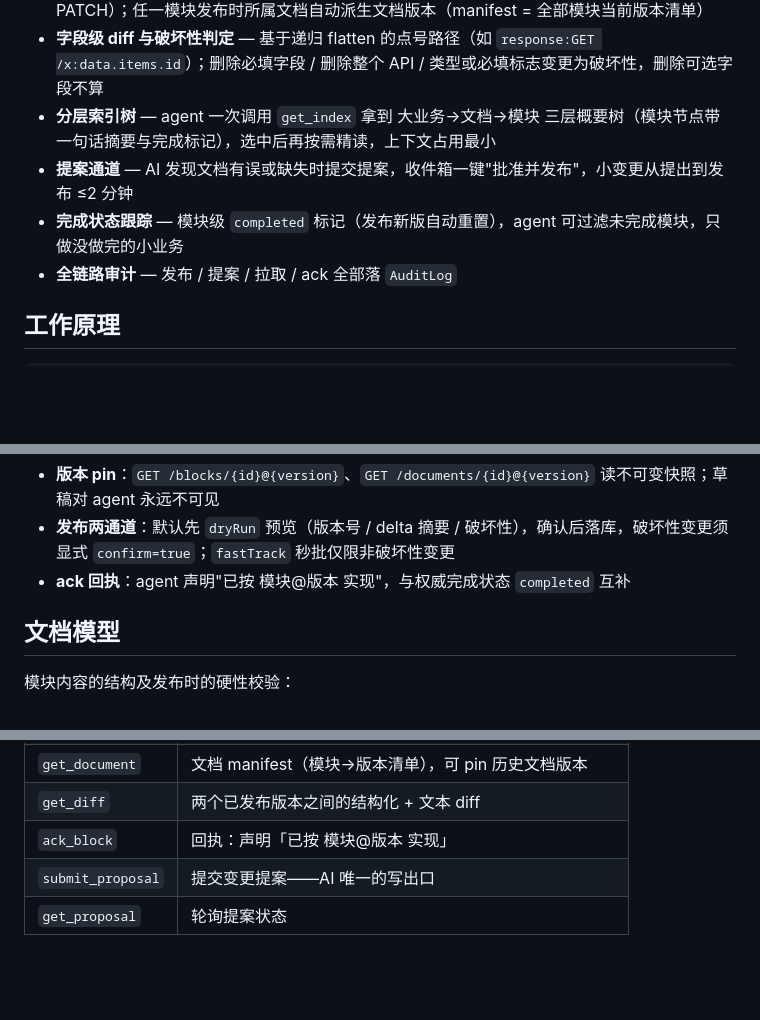
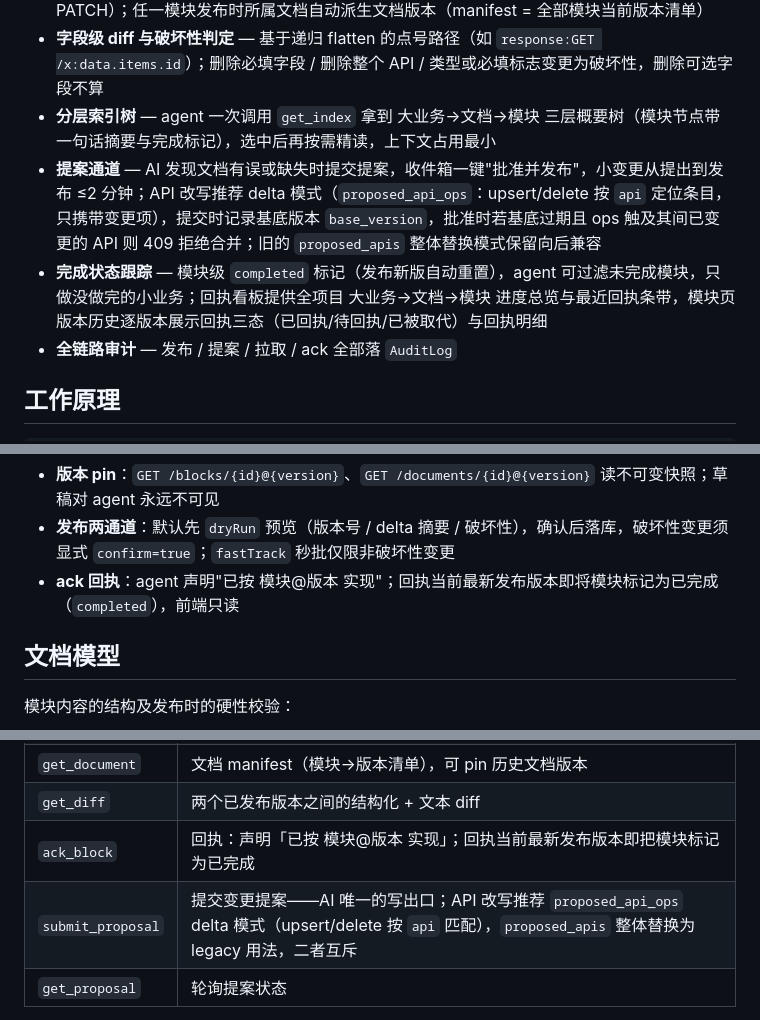
Before and after one commit to leaveWhite9088/speclock, a Markdown page: README.md, 3 parts joined by grey strips. Drawn GitHub-style; blank space fills up the shorter version.

Commit message:
docs: README 同步提案 delta 模式与回执体系变化

```diff
--- a/README.md
+++ b/README.md
@@ -49,8 +49,8 @@ AI 辅助开发中有两个已被一线实践反复验证的问题：
 - **两级版本** — 模块按自身 diff 独立递增 semver（破坏性 → MAJOR，新增 → MINOR，其余 PATCH）；任一模块发布时所属文档自动派生文档版本（manifest = 全部模块当前版本清单）
 - **字段级 diff 与破坏性判定** — 基于递归 flatten 的点号路径（如 `response:GET /x:data.items.id`）；删除必填字段 / 删除整个 API / 类型或必填标志变更为破坏性，删除可选字段不算
 - **分层索引树** — agent 一次调用 `get_index` 拿到 大业务→文档→模块 三层概要树（模块节点带一句话摘要与完成标记），选中后再按需精读，上下文占用最小
-- **提案通道** — AI 发现文档有误或缺失时提交提案，收件箱一键"批准并发布"，小变更从提出到发布 ≤2 分钟
-- **完成状态跟踪** — 模块级 `completed` 标记（发布新版自动重置），agent 可过滤未完成模块，只做没做完的小业务
+- **提案通道** — AI 发现文档有误或缺失时提交提案，收件箱一键"批准并发布"，小变更从提出到发布 ≤2 分钟；API 改写推荐 delta 模式（`proposed_api_ops`：upsert/delete 按 `api` 定位条目，只携带变更项），提交时记录基底版本 `base_version`，批准时若基底过期且 ops 触及其间已变更的 API 则 409 拒绝合并；旧的 `proposed_apis` 整体替换模式保留向后兼容
+- **完成状态跟踪** — 模块级 `completed` 标记（发布新版自动重置），agent 可过滤未完成模块，只做没做完的小业务；回执看板提供全项目 大业务→文档→模块 进度总览与最近回执条带，模块页版本历史逐版本展示回执三态（已回执/待回执/已被取代）与回执明细
 - **全链路审计** — 发布 / 提案 / 拉取 / ack 全部落 `AuditLog`
 
 ## 工作原理
@@ -76,7 +76,7 @@ AI 辅助开发中有两个已被一线实践反复验证的问题：
 
 - **版本 pin**：`GET /blocks/{id}@{version}`、`GET /documents/{id}@{version}` 读不可变快照；草稿对 agent 永远不可见
 - **发布两通道**：默认先 `dryRun` 预览（版本号 / delta 摘要 / 破坏性），确认后落库，破坏性变更须显式 `confirm=true`；`fastTrack` 秒批仅限非破坏性变更
-- **ack 回执**：agent 声明"已按 模块@版本 实现"，与权威完成状态 `completed` 互补
+- **ack 回执**：agent 声明"已按 模块@版本 实现"；回执当前最新发布版本即将模块标记为已完成（`completed`），前端只读
 
 ## 文档模型
 
@@ -202,8 +202,8 @@ MCP server 暴露 **7 个工具**：
 | `get_block` | 读取模块已发布版本，可 pin 版本号 |
 | `get_document` | 文档 manifest（模块→版本清单），可 pin 历史文档版本 |
 | `get_diff` | 两个已发布版本之间的结构化 + 文本 diff |
-| `ack_block` | 回执：声明「已按 模块@版本 实现」 |
-| `submit_proposal` | 提交变更提案——AI 唯一的写出口 |
+| `ack_block` | 回执：声明「已按 模块@版本 实现」；回执当前最新发布版本即把模块标记为已完成 |
+| `submit_proposal` | 提交变更提案——AI 唯一的写出口；API 改写推荐 `proposed_api_ops` delta 模式（upsert/delete 按 `api` 匹配），`proposed_apis` 整体替换为 legacy 用法，二者互斥 |
 | `get_proposal` | 轮询提案状态 |
 
 没有任何写文档的工具；为控制 AI 上下文占用，工具数保持精简。管理 SPA 的「AI 接入」页提供可直接复制的配置与给 agent 的完整接入说明，`SPECLOCK_URL` 按浏览器当前访问地址（`window.location.origin`）自动生成。
```
Also changed, not shown: other parts of README.md (+2 -2 lines).
